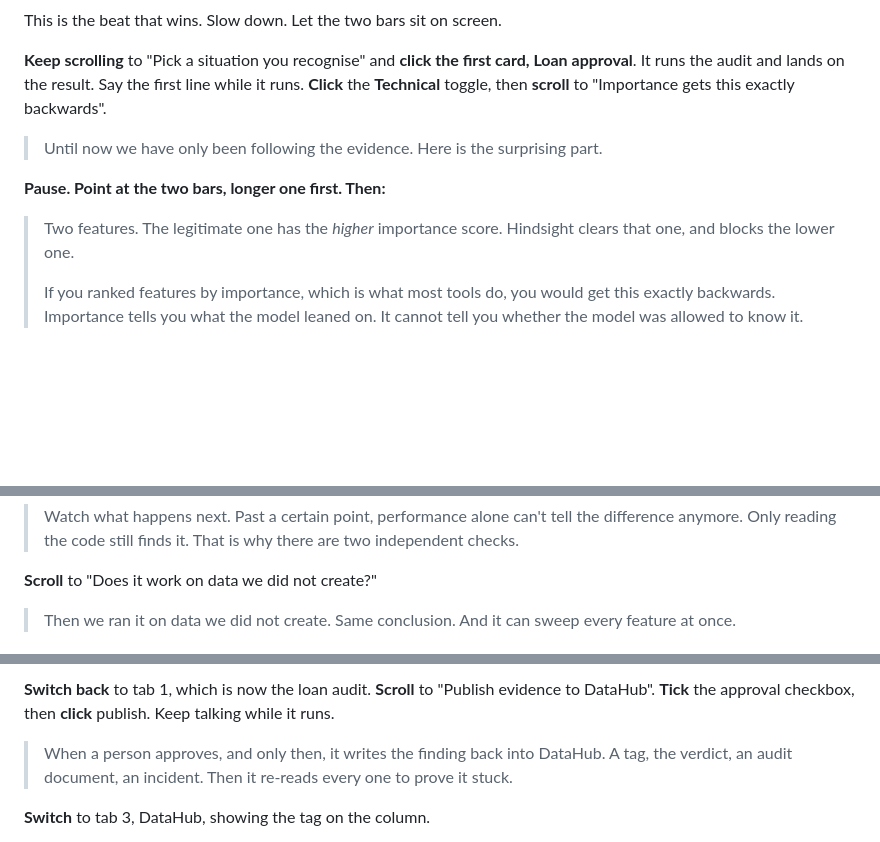
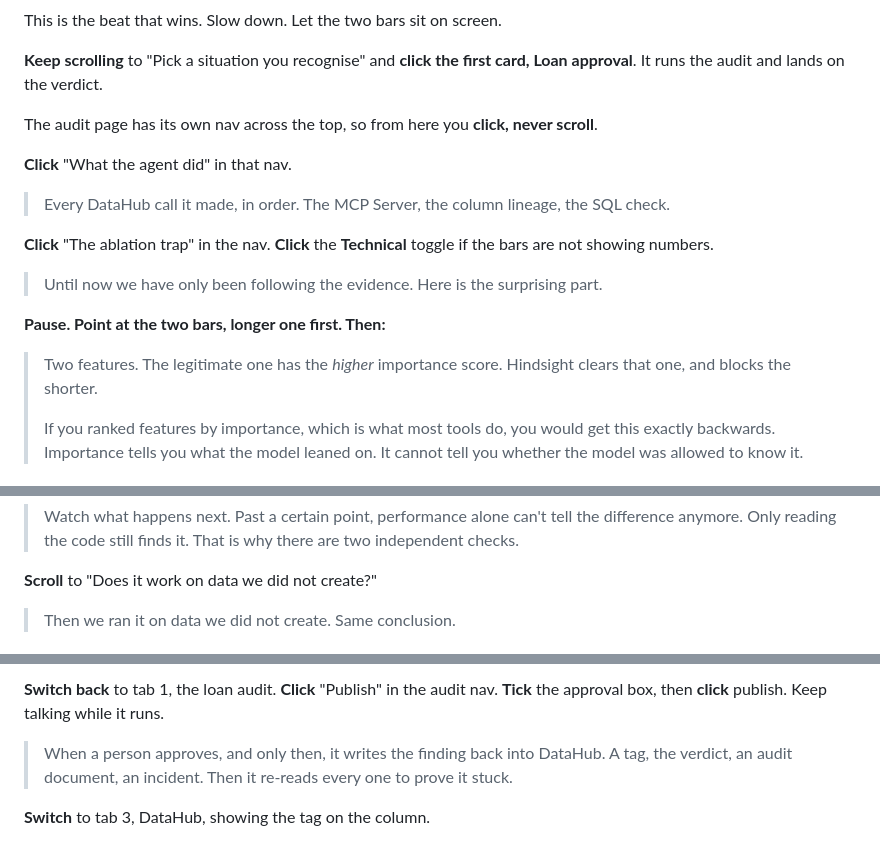
Before and after one commit to usv240/hindsight, a Markdown page: docs/DEMO_SCRIPT.md, 3 parts joined by grey strips. GitHub-like rendering; blank space fills up the shorter version.

Commit message:
Use the audit page nav in the script instead of scrolling

```diff
--- a/docs/DEMO_SCRIPT.md
+++ b/docs/DEMO_SCRIPT.md
@@ -151,16 +151,24 @@ steps. Do not read them out, just let them pass under the first line below. Stop
 This is the beat that wins. Slow down. Let the two bars sit on screen.
 
 **Keep scrolling** to "Pick a situation you recognise" and **click the first card,
-Loan approval**. It runs the audit and lands on the result. Say the first line while it runs.
-**Click** the **Technical** toggle, then **scroll** to
-"Importance gets this exactly backwards".
+Loan approval**. It runs the audit and lands on the verdict.
+
+The audit page has its own nav across the top, so from here you **click, never scroll**.
+
+**Click** "What the agent did" in that nav.
+
+> Every DataHub call it made, in order. The MCP Server, the column lineage, the
+> SQL check.
+
+**Click** "The ablation trap" in the nav. **Click** the **Technical** toggle if the bars
+are not showing numbers.
 
 > Until now we have only been following the evidence. Here is the surprising part.
 
 **Pause. Point at the two bars, longer one first. Then:**
 
 > Two features. The legitimate one has the *higher* importance score. Hindsight
-> clears that one, and blocks the lower one.
+> clears that one, and blocks the shorter.
 >
 > If you ranked features by importance, which is what most tools do, you would get
 > this exactly backwards. Importance tells you what the model leaned on. It cannot
@@ -184,6 +192,5 @@ Two ideas only: forty-two, and two percent. Everything else here is visual.
 
 **Scroll** to "Does it work on data we did not create?"
 
-> Then we ran it on data we did not create. Same conclusion. And it can sweep every
-> feature at once.
+> Then we ran it on data we did not create. Same conclusion.
 
@@ -191,7 +198,7 @@ Two ideas only: forty-two, and two percent. Everything else here is visual.
 
-**Switch back** to tab 1, which is now the loan audit.
-**Scroll** to "Publish evidence to DataHub".
-**Tick** the approval checkbox, then **click** publish. Keep talking while it runs.
+**Switch back** to tab 1, the loan audit.
+**Click** "Publish" in the audit nav. **Tick** the approval box, then **click** publish.
+Keep talking while it runs.
 
 > When a person approves, and only then, it writes the finding back into DataHub. A
 > tag, the verdict, an audit document, an incident. Then it re-reads every one to
```
Also changed, not shown: other parts of docs/DEMO_SCRIPT.md (+9 -9 lines).
